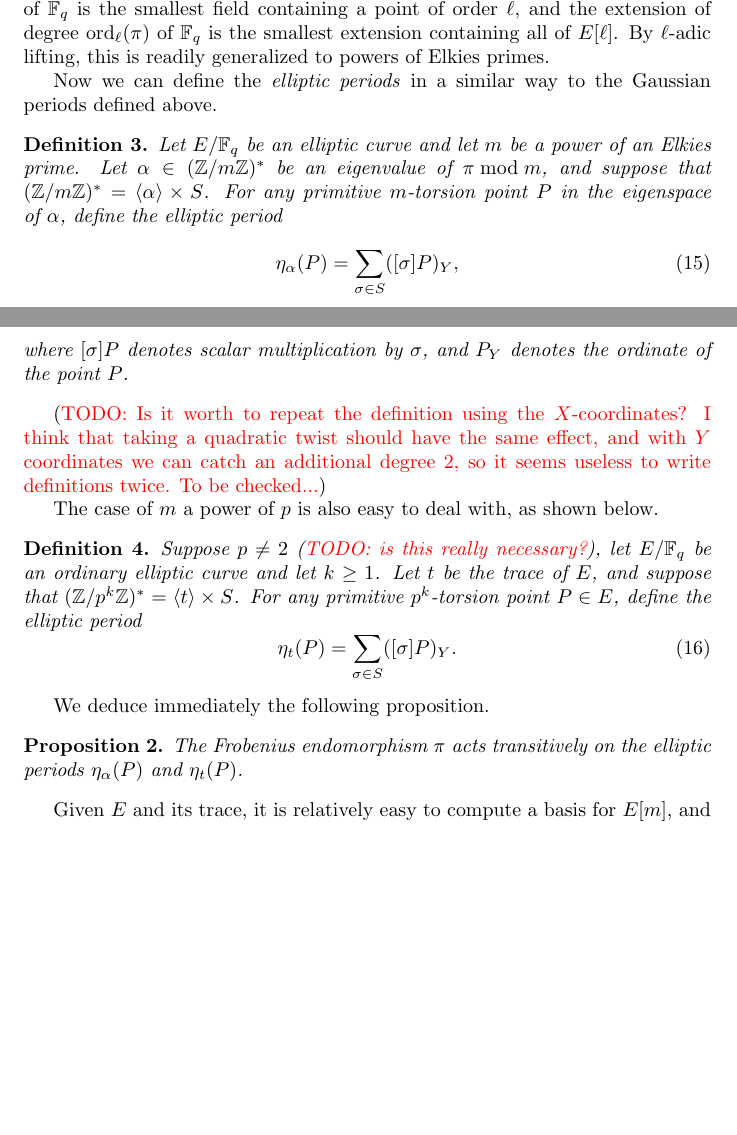
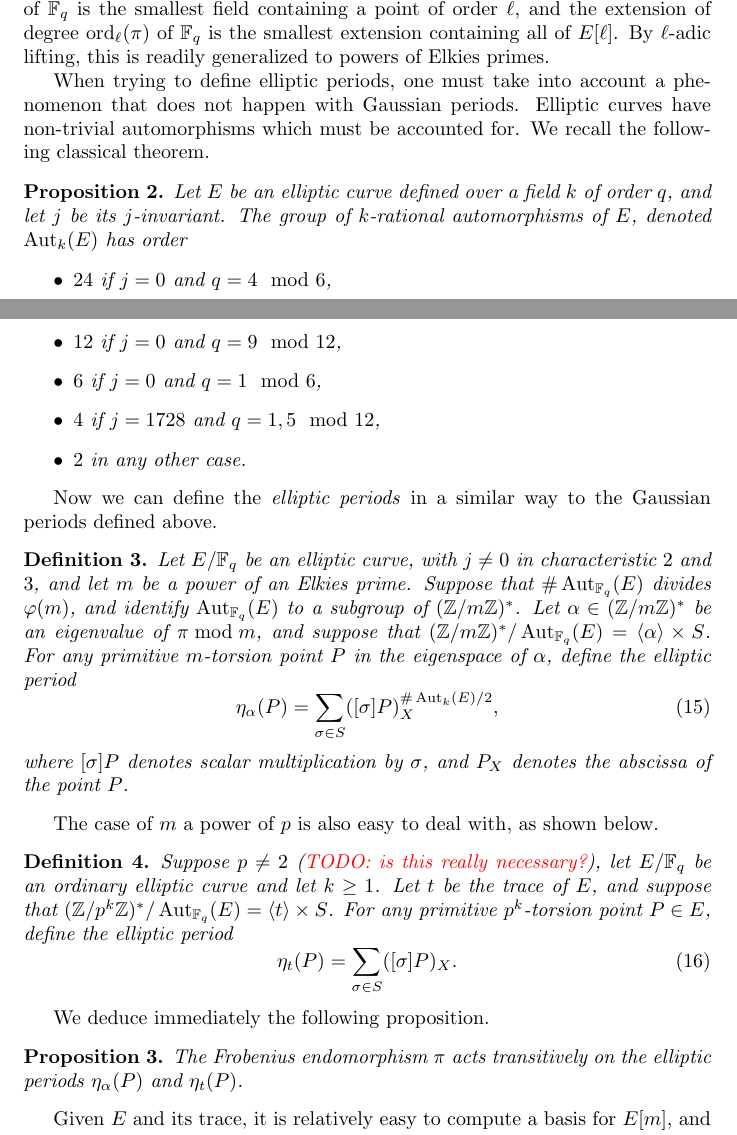
Before and after one commit to defeo/ffisom, a LaTeX document (rains.tex): two parts of pages 6 and 7 of 11, joined at a grey line, cut so that both start at the same text, the shorter picture padded with empty space. Compiled offline with pdfLaTeX.

Commit message:
Fixed bogus elliptic periods

```diff
--- a/rains.tex
+++ b/rains.tex
@@ -398,27 +398,42 @@ $\ord_\ell(\pi)$ of $\F_q$ is the smallest extension containing all of
 $E[\ell]$. By $\ell$-adic lifting, this is readily generalized to
 powers of Elkies primes.
 
+When trying to define elliptic periods, one must take into account a
+phenomenon that does not happen with Gaussian periods. Elliptic curves
+have non-trivial automorphisms which must be accounted for. We recall
+the following classical theorem.
+
+\begin{Prop}
+  Let $E$ be an elliptic curve defined over a field $k$ of order $q$,
+  and let $j$ be its $j$-invariant. The group of $k$-rational
+  automorphisms of $E$, denoted $\Aut_k(E)$ has order
+  \begin{itemize}
+  \item $24$ if $j=0$ and $q=4\mod 6$,
+  \item $12$ if $j=0$ and $q=9\mod 12$,
+  \item $6$ if $j=0$ and $q=1 \mod 6$,
+  \item $4$ if $j=1728$ and $q = 1,5 \mod 12$,
+  \item $2$ in any other case.
+  \end{itemize}
+\end{Prop}
+
 Now we can define the \emph{elliptic periods} in a similar way to the
 Gaussian periods defined above.
 
 \begin{Def}
-  Let $E/\F_q$ be an elliptic curve and let $m$ be a power of an
-  Elkies prime. Let $\alpha\in(\Z/m\Z)^\ast$ be an eigenvalue of
-  $\pi\bmod m$, and suppose that
-  $(\Z/m\Z)^\ast=\langle\alpha\rangle\times S$. For any primitive
-  $m$-torsion point $P$ in the eigenspace of $\alpha$, define the
-  elliptic period
+  Let $E/\F_q$ be an elliptic curve, with $j\ne0$ in characteristic
+  $2$ and $3$, and let $m$ be a power of an Elkies prime. Suppose that
+  $\#\Aut_{\F_q}(E)$ divides $\euler(m)$, and identify $\Aut_{\F_q}(E)$ to a
+  subgroup of $(\Z/m\Z)^\ast$. Let $\alpha\in(\Z/m\Z)^\ast$ be an
+  eigenvalue of $\pi\bmod m$, and suppose that
+  $(\Z/m\Z)^\ast/\Aut_{\F_q}(E)=\langle\alpha\rangle\times S$. For any
+  primitive $m$-torsion point $P$ in the eigenspace of $\alpha$,
+  define the elliptic period
   \begin{equation}
-    \eta_\alpha(P) = \sum_{\sigma\in S} ([\sigma]P)_Y,
+    \eta_\alpha(P) = \sum_{\sigma\in S} ([\sigma]P)_X^{\#\Aut_k(E)/2},
   \end{equation}
   where $[\sigma]P$ denotes scalar multiplication by $\sigma$, and
-  $P_Y$ denotes the ordinate of the point $P$.
+  $P_X$ denotes the abscissa of the point $P$.
 \end{Def}
-
-\todo{Is it worth to repeat the definition using the $X$-coordinates?
-  I think that taking a quadratic twist should have the same effect,
-  and with $Y$ coordinates we can catch an additional degree $2$, so
-  it seems useless to write definitions twice. To be checked...}
 
 The case of $m$ a power of $p$ is also easy to deal with, as shown
 below.
@@ -426,11 +441,11 @@ below.
 \begin{Def}
   Suppose $p\ne2$ \todo{is this really necessary?}, let $E/\F_q$ be an
   ordinary elliptic curve and let $k\ge1$. Let $t$ be the trace of
-  $E$, and suppose that $(\Z/p^k\Z)^\ast=\langle t\rangle\times
-  S$. For any primitive $p^k$-torsion point $P\in E$, define the
-  elliptic period
+  $E$, and suppose that $(\Z/p^k\Z)^\ast/\Aut_{\F_q}(E)=\langle
+  t\rangle\times S$. For any primitive $p^k$-torsion point $P\in E$,
+  define the elliptic period
   \begin{equation}
-    \eta_t(P) = \sum_{\sigma\in S} ([\sigma]P)_Y.
+    \eta_t(P) = \sum_{\sigma\in S} ([\sigma]P)_X.
   \end{equation}
 \end{Def}
 
```
Also changed, not shown: rains.tex (4 more changed lines).
